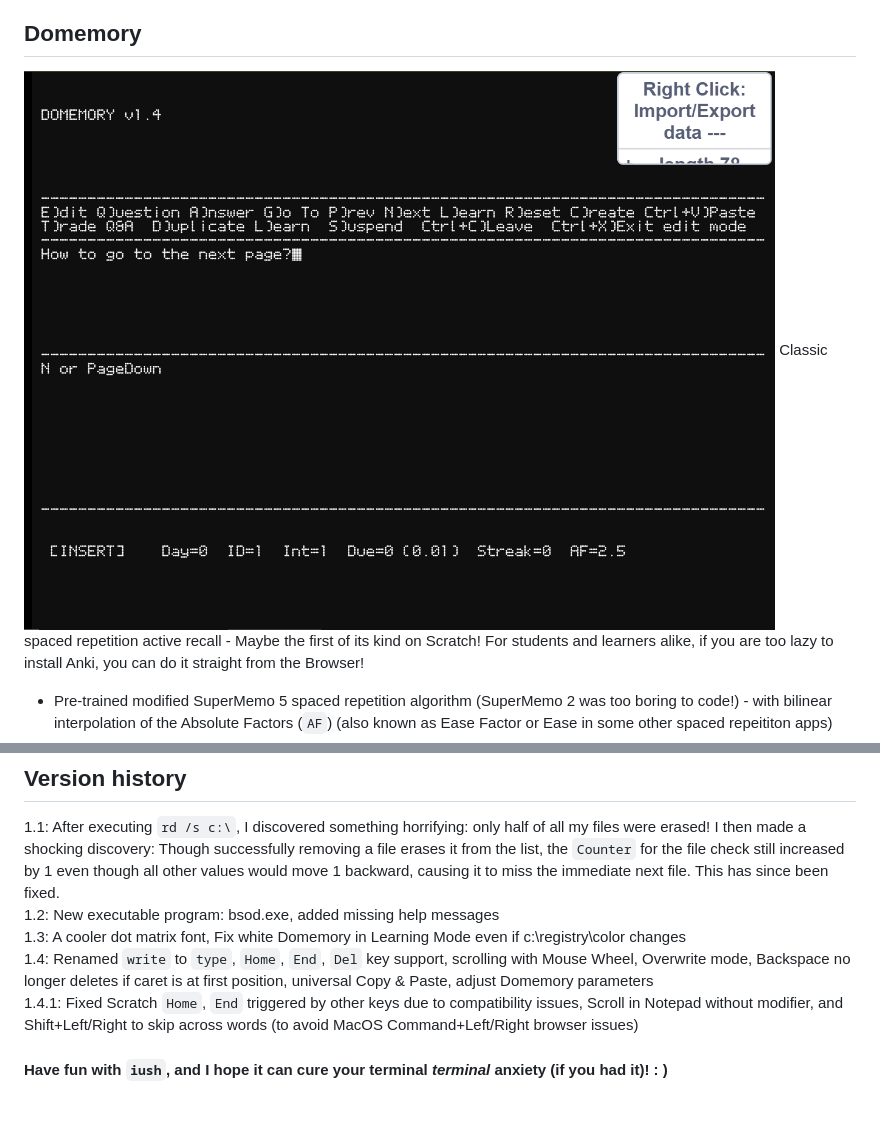
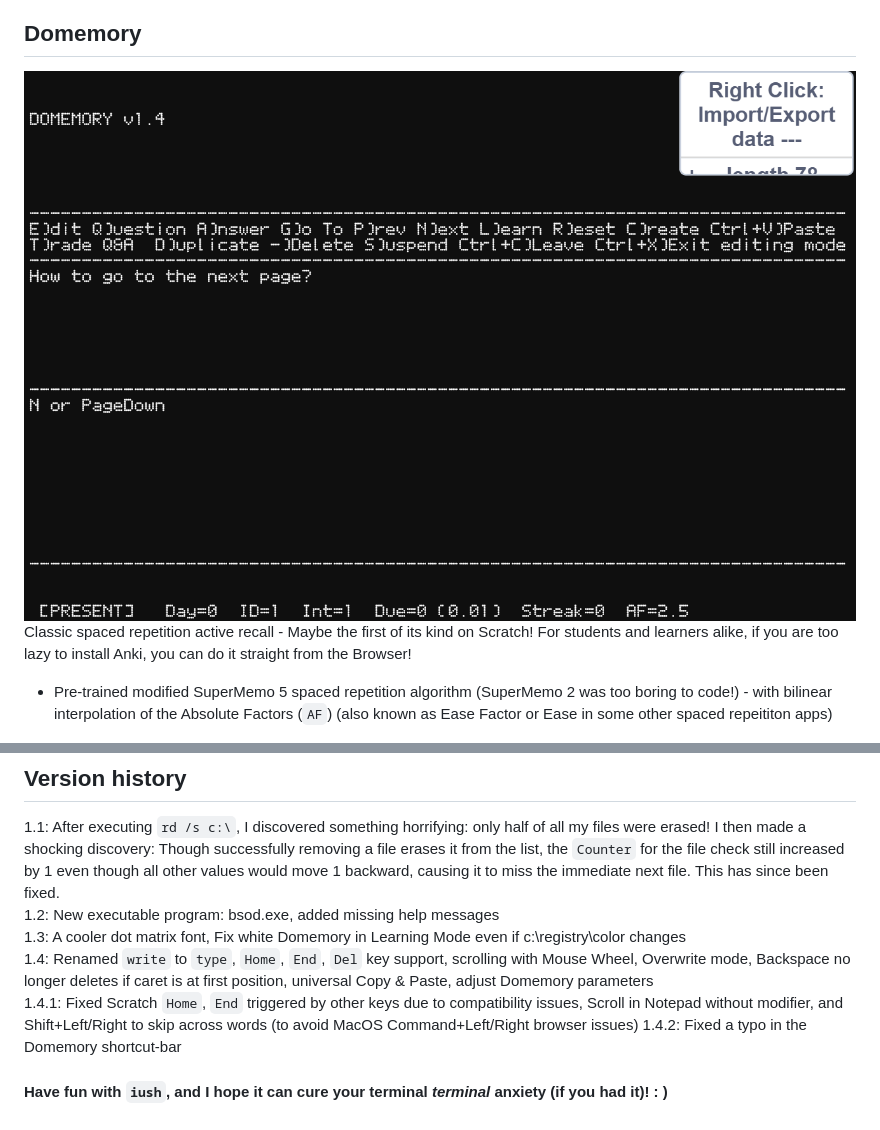
Before and after one commit to iamdominic2/iush, a Markdown page: README.md, 2 parts joined by grey strips. Drawn GitHub-style; pictures changed too: screenshots/presentation.png.

Commit message:
Fixed a typo in the Domemory shortcut-bar

```diff
--- a/README.md
+++ b/README.md
@@ -103,5 +103,5 @@ Again, **NOTE THAT** Domemory save data is **separate**.  It was originally a se
 1.3: A cooler dot matrix font, Fix white Domemory in Learning Mode even if c:\registry\color changes<br>
 1.4: Renamed `write` to `type`, `Home`, `End`, `Del` key support, scrolling with Mouse Wheel, Overwrite mode, Backspace no longer deletes if caret is at first position, universal Copy & Paste, adjust Domemory parameters<br>
 1.4.1: Fixed Scratch `Home`, `End` triggered by other keys due to compatibility issues, Scroll in Notepad without modifier, and Shift+Left/Right to skip across words (to avoid MacOS Command+Left/Right browser issues)
-
+1.4.2: Fixed a typo in the Domemory shortcut-bar
 #### Have fun with `iush`, and I hope it can cure your terminal *terminal* anxiety (if you had it)! : )
```
Also changed, not shown: 8 other files.
